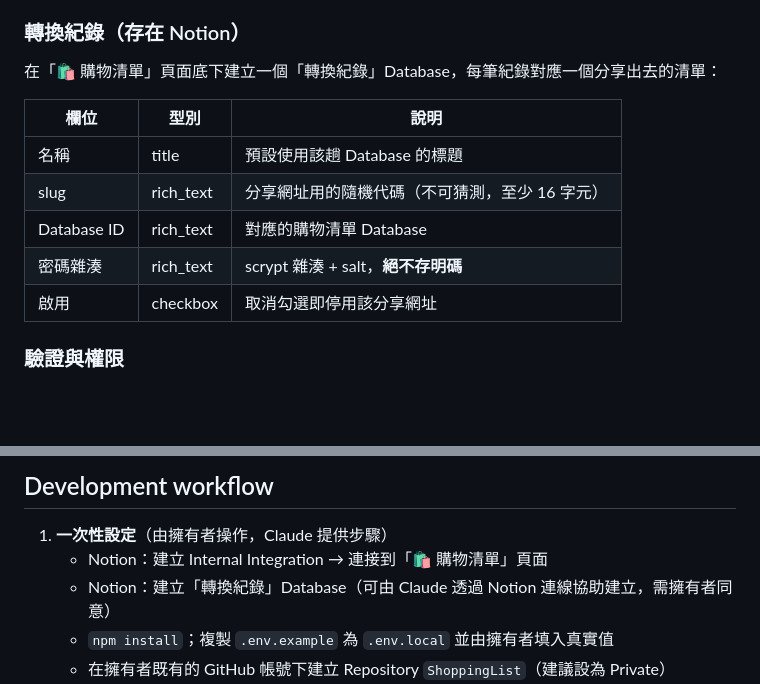
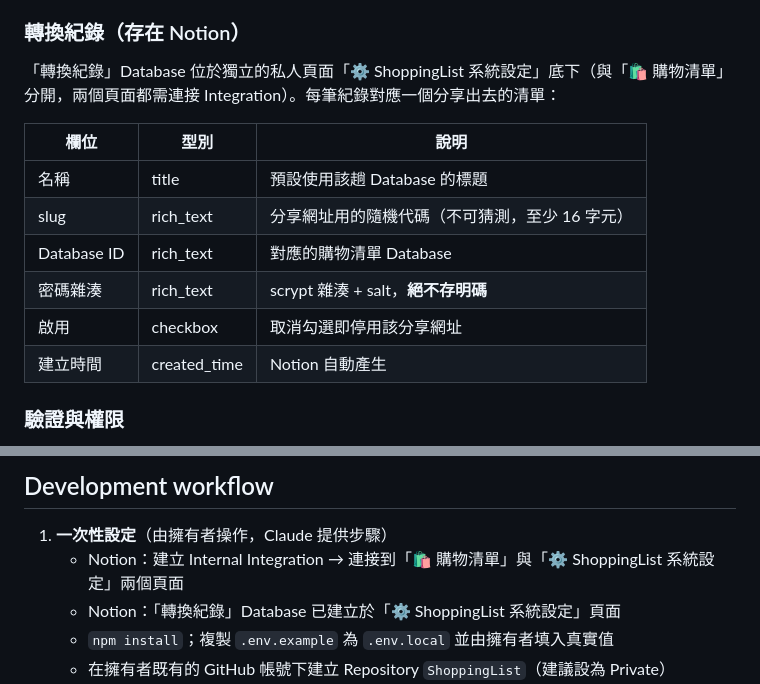
Before and after one commit to luyachien/ShoppingList, a Markdown page: CLAUDE.md, 2 parts joined by grey strips. GitHub-like rendering; blank space fills up the shorter version.

Commit message:
docs: 記錄轉換紀錄資料庫位置
Co-Authored-By: Claude Opus 5.5 <noreply@anthropic.com>

```diff
--- a/CLAUDE.md
+++ b/CLAUDE.md
@@ -96,7 +96,7 @@
 
 ### 轉換紀錄（存在 Notion）
 
-在「🛍️ 購物清單」頁面底下建立一個「轉換紀錄」Database，每筆紀錄對應一個分享出去的清單：
+「轉換紀錄」Database 位於獨立的私人頁面「⚙️ ShoppingList 系統設定」底下（與「🛍️ 購物清單」分開，兩個頁面都需連接 Integration）。每筆紀錄對應一個分享出去的清單：
 
 | 欄位 | 型別 | 說明 |
 |---|---|---|
@@ -105,6 +105,7 @@
 | Database ID | rich_text | 對應的購物清單 Database |
 | 密碼雜湊 | rich_text | scrypt 雜湊 + salt，**絕不存明碼** |
 | 啟用 | checkbox | 取消勾選即停用該分享網址 |
+| 建立時間 | created_time | Notion 自動產生 |
 
 ### 驗證與權限
 
@@ -196,8 +197,8 @@ node_modules/
 ## Development workflow
 
 1. **一次性設定**（由擁有者操作，Claude 提供步驟）
-   - Notion：建立 Internal Integration → 連接到「🛍️ 購物清單」頁面
-   - Notion：建立「轉換紀錄」Database（可由 Claude 透過 Notion 連線協助建立，需擁有者同意）
+   - Notion：建立 Internal Integration → 連接到「🛍️ 購物清單」與「⚙️ ShoppingList 系統設定」兩個頁面
+   - Notion：「轉換紀錄」Database 已建立於「⚙️ ShoppingList 系統設定」頁面
    - `npm install`；複製 `.env.example` 為 `.env.local` 並由擁有者填入真實值
    - 在擁有者既有的 GitHub 帳號下建立 Repository `ShoppingList`（建議設為 Private）
    - 建立 Vercel 帳號（用 GitHub 帳號登入）
```
